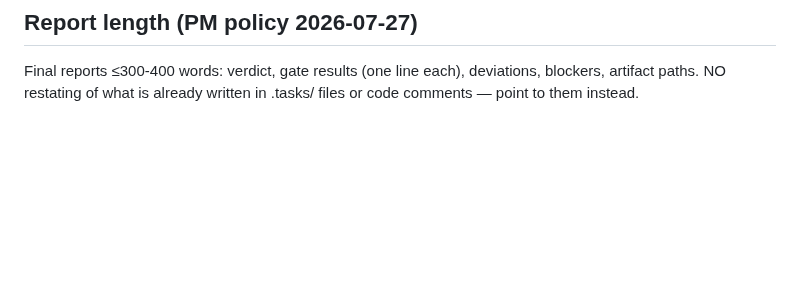
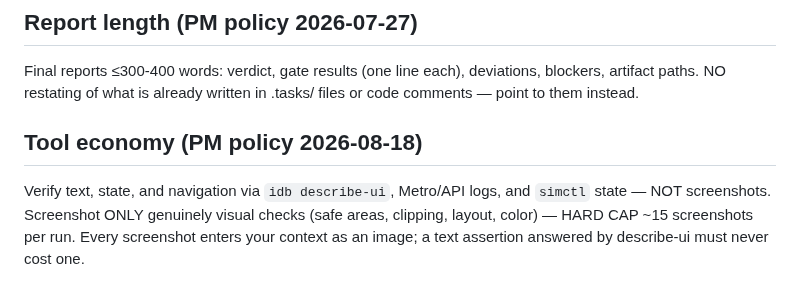
Before and after one commit to xal9wiii4ik/budget, a Markdown page: .claude/agents/mobile-qa.md, the part around the change. Drawn GitHub-style; blank space fills up the shorter version.

```diff
--- a/.claude/agents/mobile-qa.md
+++ b/.claude/agents/mobile-qa.md
@@ -132,3 +132,11 @@ pending human verification — they are not blockers unless senior-lead says so)
 Final reports ≤300-400 words: verdict, gate results (one line each), deviations,
 blockers, artifact paths. NO restating of what is already written in .tasks/
 files or code comments — point to them instead.
+
+## Tool economy (PM policy 2026-08-18)
+
+Verify text, state, and navigation via `idb describe-ui`, Metro/API logs, and
+`simctl` state — NOT screenshots. Screenshot ONLY genuinely visual checks
+(safe areas, clipping, layout, color) — HARD CAP ~15 screenshots per run.
+Every screenshot enters your context as an image; a text assertion answered by
+describe-ui must never cost one.
```
Also changed, not shown: skills_change.md (+5 -0 lines), 1 other file.
